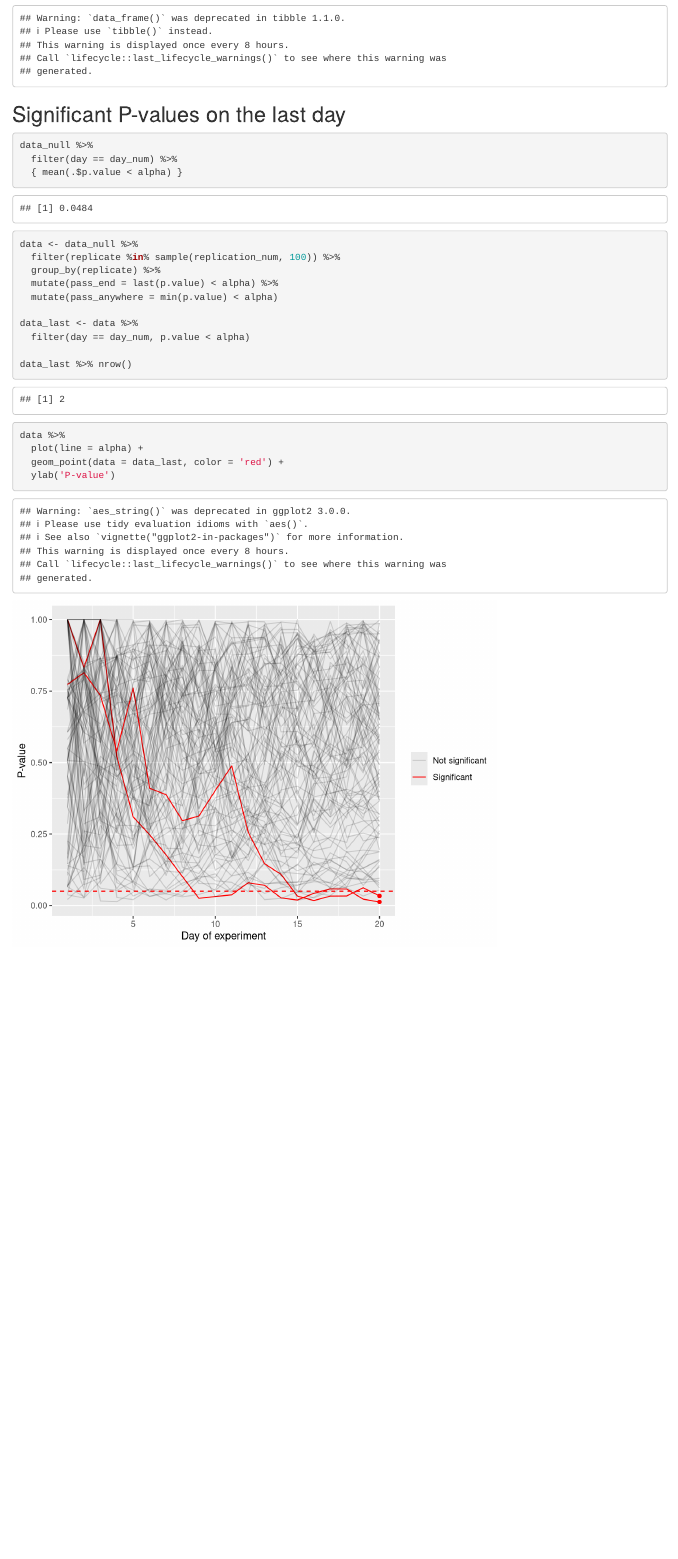
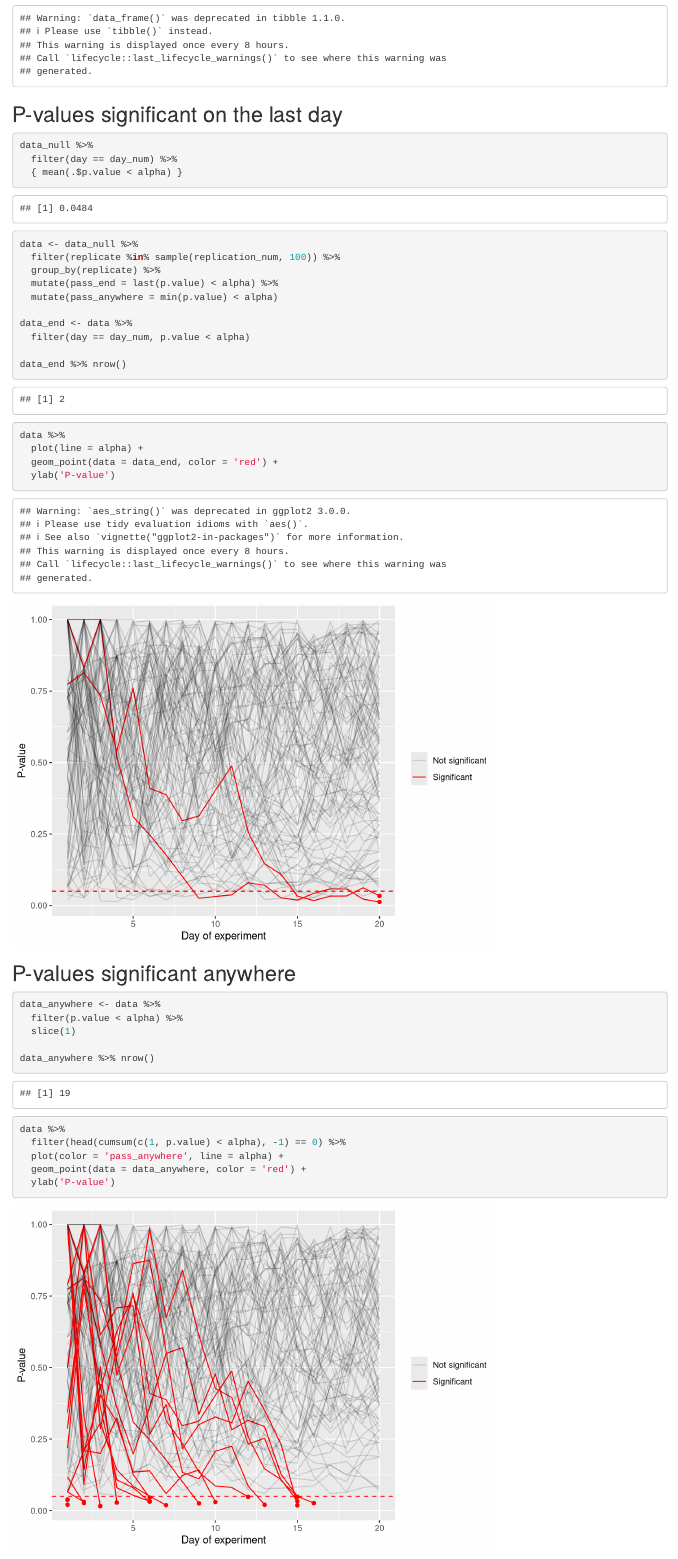
Before and after one commit to IvanUkhov/data-science, an R Markdown document (problem/BayesianAB/solution.Rmd): the page in a window 1100 px wide, from 700 px down. Rendered offline with R 4.5, knitr and Pandoc, with nearby package versions.

Commit message:
BayesianAB: Plot false positives when stopping prematurely

````diff
--- a/problem/BayesianAB/solution.Rmd
+++ b/problem/BayesianAB/solution.Rmd
@@ -41,7 +41,7 @@ data_null <- data_frame(replicate = seq_len(replication_num)) %>%
   mutate(p.value = vectorized_prop_test(sA, nA - sA, sB, nB - sB)$p.value)
 ```
 
-## Significant P-values on the last day
+## P-values significant on the last day
 
 ```{r}
 data_null %>%
@@ -56,15 +56,33 @@ data <- data_null %>%
   mutate(pass_end = last(p.value) < alpha) %>%
   mutate(pass_anywhere = min(p.value) < alpha)
 
-data_last <- data %>%
+data_end <- data %>%
   filter(day == day_num, p.value < alpha)
 
-data_last %>% nrow()
+data_end %>% nrow()
 ```
 
 ```{r}
 data %>%
   plot(line = alpha) +
-  geom_point(data = data_last, color = 'red') +
+  geom_point(data = data_end, color = 'red') +
   ylab('P-value')
 ```
+
+## P-values significant anywhere
+
+```{r}
+data_anywhere <- data %>%
+  filter(p.value < alpha) %>%
+  slice(1)
+
+data_anywhere %>% nrow()
+```
+
+```{r}
+data %>%
+  filter(head(cumsum(c(1, p.value) < alpha), -1) == 0) %>%
+  plot(color = 'pass_anywhere', line = alpha) +
+  geom_point(data = data_anywhere, color = 'red') +
+  ylab('P-value')
+```
````
